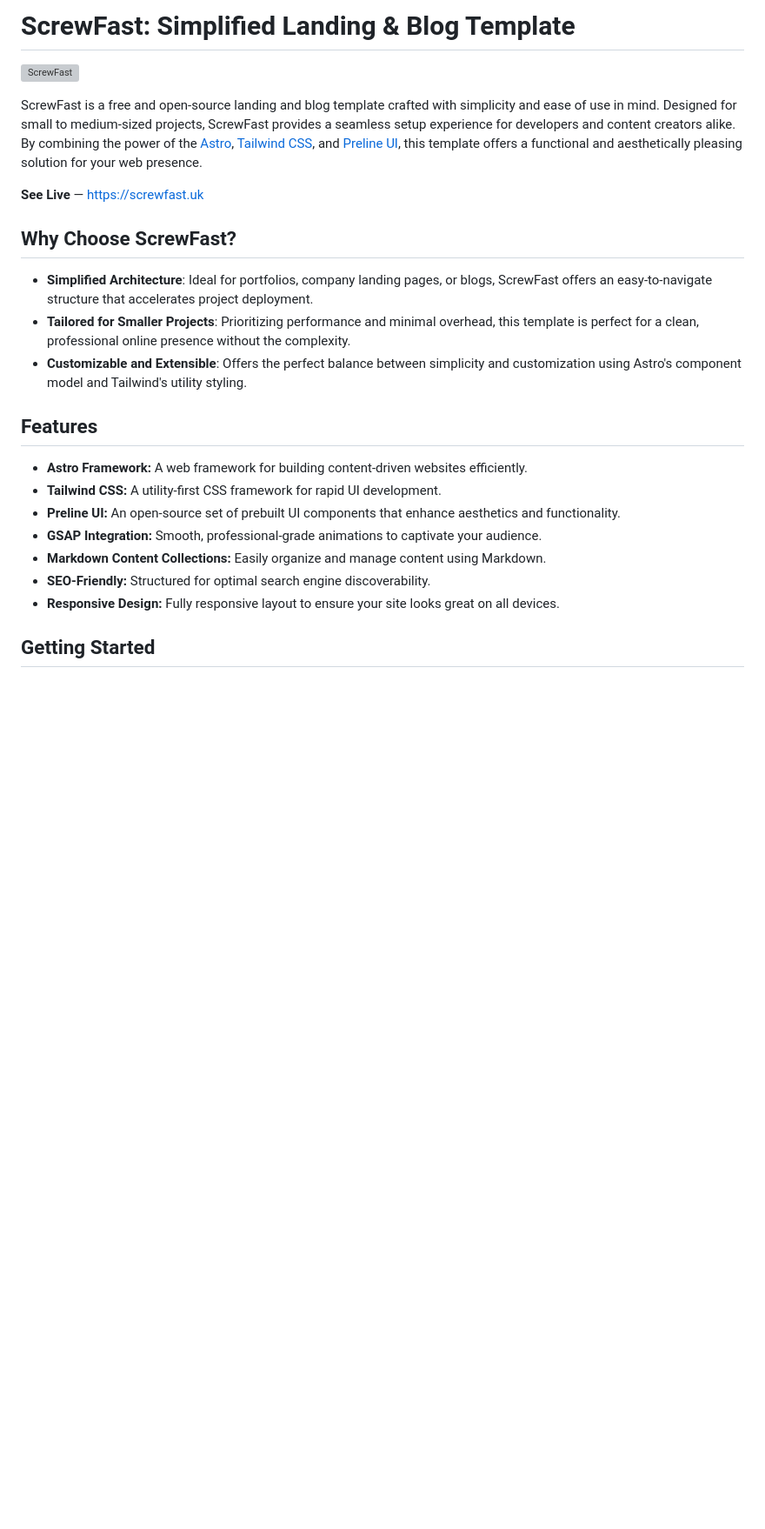
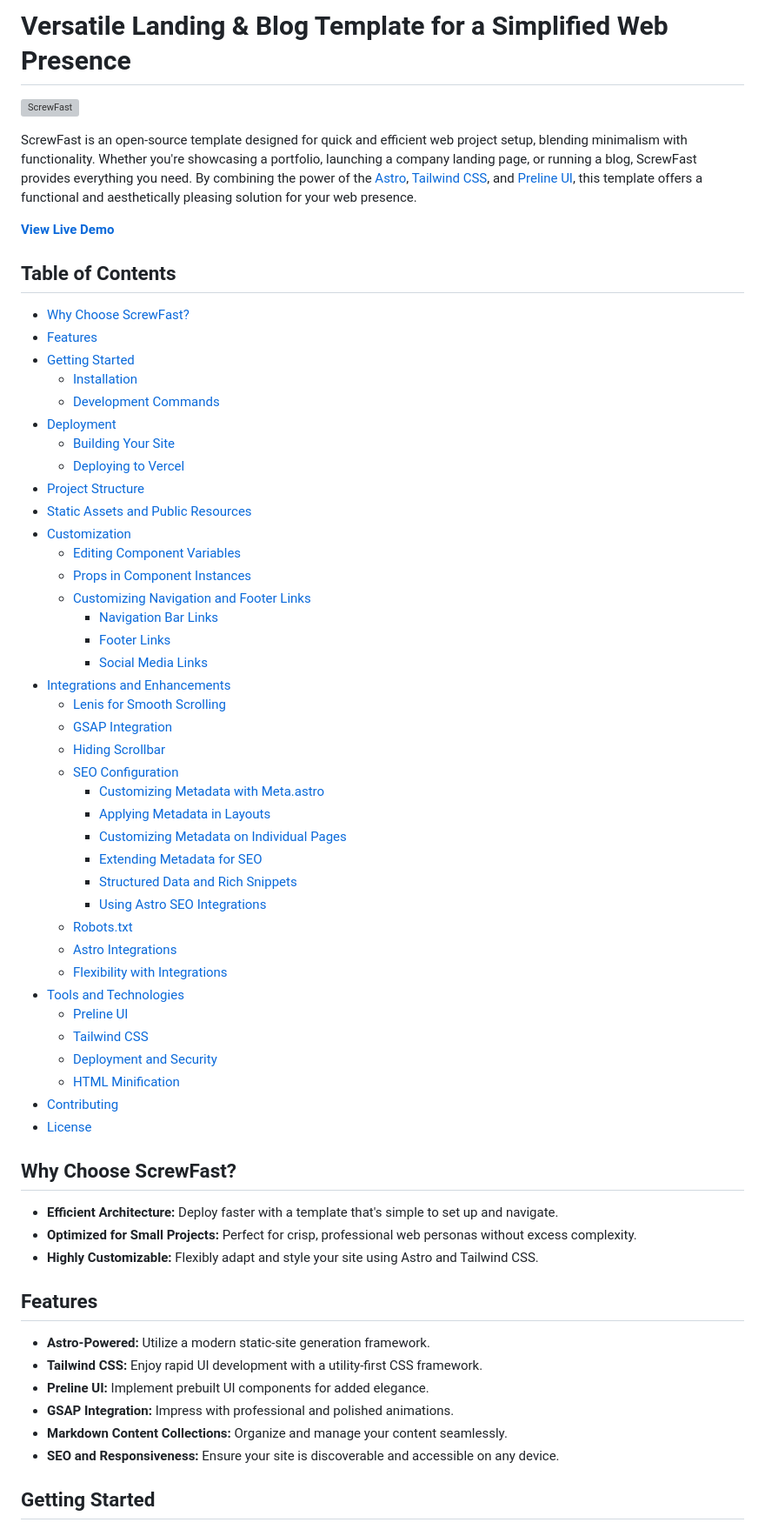
Before and after one commit to mearashadowfax/ScrewFast, a Markdown page: README.md, the part around the change. Shown: that part at 87% size. Drawn GitHub-style; blank space fills up the shorter version; grey boxes are pictures that could not be loaded.

```diff
--- a/README.md
+++ b/README.md
@@ -1,26 +1,65 @@
-# ScrewFast: Simplified Landing & Blog Template
+# Versatile Landing & Blog Template for a Simplified Web Presence
 
 ![ScrewFast](https://github.com/mearashadowfax/ScrewFast/assets/125820963/5c6ef8aa-b859-49ce-9468-cf548c33c8fc)
 
-ScrewFast is a free and open-source landing and blog template crafted with simplicity and ease of use in mind. Designed for small to medium-sized projects, ScrewFast provides a seamless setup experience for developers and content creators alike. By combining the power of the [Astro](https://astro.build/), [Tailwind CSS](https://tailwindcss.com/), and [Preline UI](https://preline.co/), this template offers a functional and aesthetically pleasing solution for your web presence.
+ScrewFast is an open-source template designed for quick and efficient web project setup, blending minimalism with functionality. Whether you're showcasing a portfolio, launching a company landing page, or running a blog, ScrewFast provides everything you need. By combining the power of the [Astro](https://astro.build/), [Tailwind CSS](https://tailwindcss.com/), and [Preline UI](https://preline.co/), this template offers a functional and aesthetically pleasing solution for your web presence.
 
-**See Live** — https://screwfast.uk
+**[View Live Demo](https://screwfast.uk)**
+
+## Table of Contents
+  * [Why Choose ScrewFast?](#why-choose-screwfast)
+  * [Features](#features)
+  * [Getting Started](#getting-started)
+    + [Installation](#installation)
+    + [Development Commands](#development-commands)
+  * [Deployment](#deployment)
+    + [Building Your Site](#building-your-site)
+    + [Deploying to Vercel](#deploying-to-vercel)
+  * [Project Structure](#project-structure)
+  * [Static Assets and Public Resources](#static-assets-and-public-resources)
+  * [Customization](#customization)
+    + [Editing Component Variables](#editing-component-variables)
+    + [Props in Component Instances](#props-in-component-instances)
+    + [Customizing Navigation and Footer Links](#customizing-navigation-and-footer-links)
+      - [Navigation Bar Links](#navigation-bar-links)
+      - [Footer Links](#footer-links)
+      - [Social Media Links](#social-media-links)
+  * [Integrations and Enhancements](#integrations-and-enhancements)
+    + [Lenis for Smooth Scrolling](#lenis-for-smooth-scrolling)
+    + [GSAP Integration](#gsap-integration)
+    + [Hiding Scrollbar](#hiding-scrollbar)
+    + [SEO Configuration](#seo-configuration)
+      - [Customizing Metadata with Meta.astro](#customizing-metadata-with-metaastro)
+      - [Applying Metadata in Layouts](#applying-metadata-in-layouts)
+      - [Customizing Metadata on Individual Pages](#customizing-metadata-on-individual-pages)
+      - [Extending Metadata for SEO](#extending-metadata-for-seo)
+      - [Structured Data and Rich Snippets](#structured-data-and-rich-snippets)
+      - [Using Astro SEO Integrations](#using-astro-seo-integrations)
+    + [Robots.txt](#robotstxt)
+    + [Astro Integrations](#astro-integrations)
+    + [Flexibility with Integrations](#flexibility-with-integrations)
+  * [Tools and Technologies](#tools-and-technologies)
+    + [Preline UI](#preline-ui)
+    + [Tailwind CSS](#tailwind-css)
+    + [Deployment and Security](#deployment-and-security)
+    + [HTML Minification](#html-minification)
+  * [Contributing](#contributing)
+  * [License](#license)
 
 ## Why Choose ScrewFast?
 
-- **Simplified Architecture**: Ideal for portfolios, company landing pages, or blogs, ScrewFast offers an easy-to-navigate structure that accelerates project deployment.
-- **Tailored for Smaller Projects**: Prioritizing performance and minimal overhead, this template is perfect for a clean, professional online presence without the complexity.
-- **Customizable and Extensible**: Offers the perfect balance between simplicity and customization using Astro's component model and Tailwind's utility styling.
+- **Efficient Architecture:** Deploy faster with a template that's simple to set up and navigate.
+- **Optimized for Small Projects:** Perfect for crisp, professional web personas without excess complexity.
+- **Highly Customizable:** Flexibly adapt and style your site using Astro and Tailwind CSS.
 
 ## Features
 
-- **Astro Framework:** A web framework for building content-driven websites efficiently.
-- **Tailwind CSS:** A utility-first CSS framework for rapid UI development.
-- **Preline UI:** An open-source set of prebuilt UI components that enhance aesthetics and functionality.
-- **GSAP Integration:** Smooth, professional-grade animations to captivate your audience.
-- **Markdown Content Collections:** Easily organize and manage content using Markdown.
-- **SEO-Friendly:** Structured for optimal search engine discoverability.
-- **Responsive Design:** Fully responsive layout to ensure your site looks great on all devices.
+- **Astro-Powered:** Utilize a modern static-site generation framework.
+- **Tailwind CSS:** Enjoy rapid UI development with a utility-first CSS framework.
+- **Preline UI:** Implement prebuilt UI components for added elegance.
+- **GSAP Integration:** Impress with professional and polished animations.
+- **Markdown Content Collections:** Organize and manage your content seamlessly.
+- **SEO and Responsiveness:** Ensure your site is discoverable and accessible on any device.
 
 ## Getting Started
 
```
